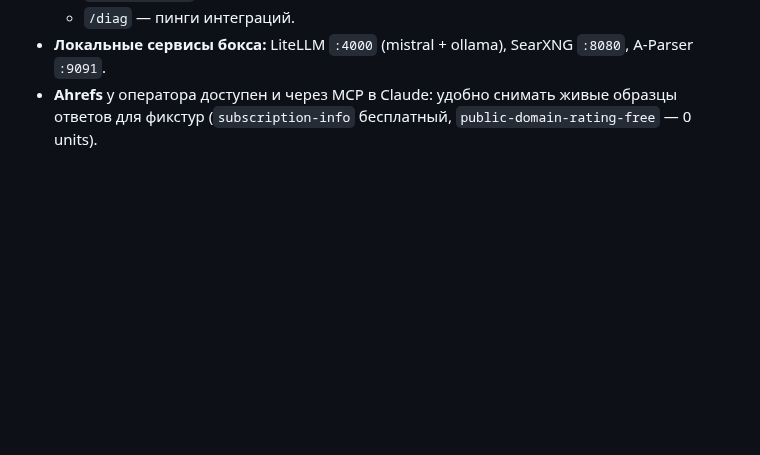
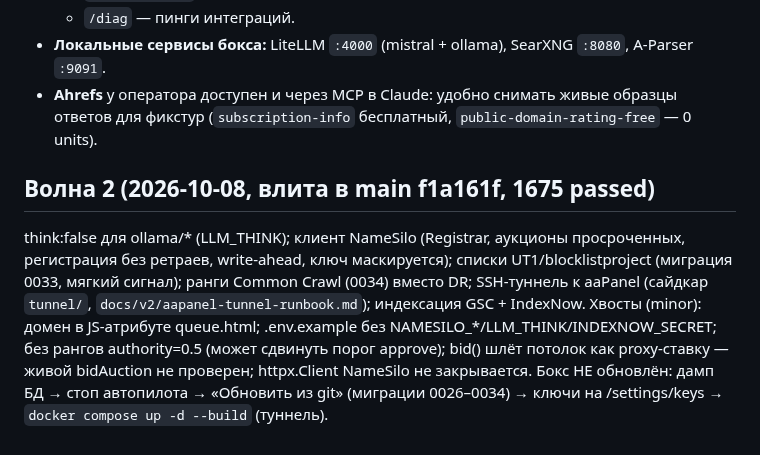
Before and after one commit to kozhan-aff/combine_machine, a Markdown page: docs/v2/CLAUDE.md, the part around the change. Drawn GitHub-style; blank space fills up the shorter version.

Commit message:
docs(v2): итоги волны 2 и чек-лист обновления бокса
Co-Authored-By: Claude Sonnet 5.5 <noreply@anthropic.com>

```diff
--- a/docs/v2/CLAUDE.md
+++ b/docs/v2/CLAUDE.md
@@ -301,3 +301,8 @@ docker compose run --rm backend alembic revision -m "desc"        # затем
 - **Локальные сервисы бокса:** LiteLLM `:4000` (mistral + ollama), SearXNG `:8080`, A-Parser `:9091`.
 - **Ahrefs** у оператора доступен и через MCP в Claude: удобно снимать живые образцы ответов для
   фикстур (`subscription-info` бесплатный, `public-domain-rating-free` — 0 units).
+
+## Волна 2 (2026-10-08, влита в main f1a161f, 1675 passed)
+think:false для ollama/* (LLM_THINK); клиент NameSilo (Registrar, аукционы просроченных, регистрация без ретраев, write-ahead, ключ маскируется); списки UT1/blocklistproject (миграция 0033, мягкий сигнал); ранги Common Crawl (0034) вместо DR; SSH-туннель к aaPanel (сайдкар `tunnel/`, `docs/v2/aapanel-tunnel-runbook.md`); индексация GSC + IndexNow.
+Хвосты (minor): домен в JS-атрибуте queue.html; .env.example без NAMESILO_*/LLM_THINK/INDEXNOW_SECRET; без рангов authority=0.5 (может сдвинуть порог approve); bid() шлёт потолок как proxy-ставку — живой bidAuction не проверен; httpx.Client NameSilo не закрывается.
+Бокс НЕ обновлён: дамп БД → стоп автопилота → «Обновить из git» (миграции 0026–0034) → ключи на /settings/keys → `docker compose up -d --build` (туннель).
```
